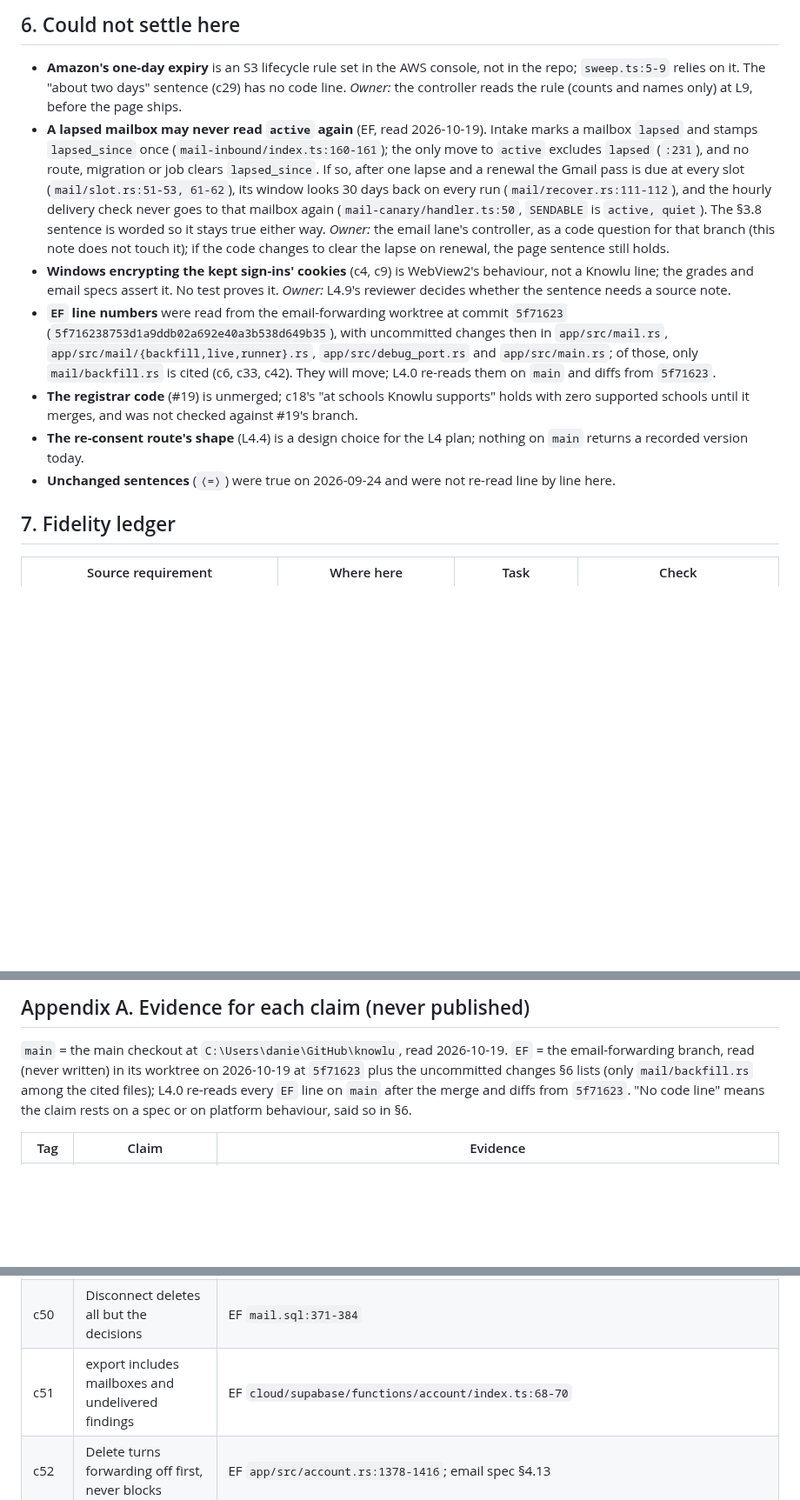
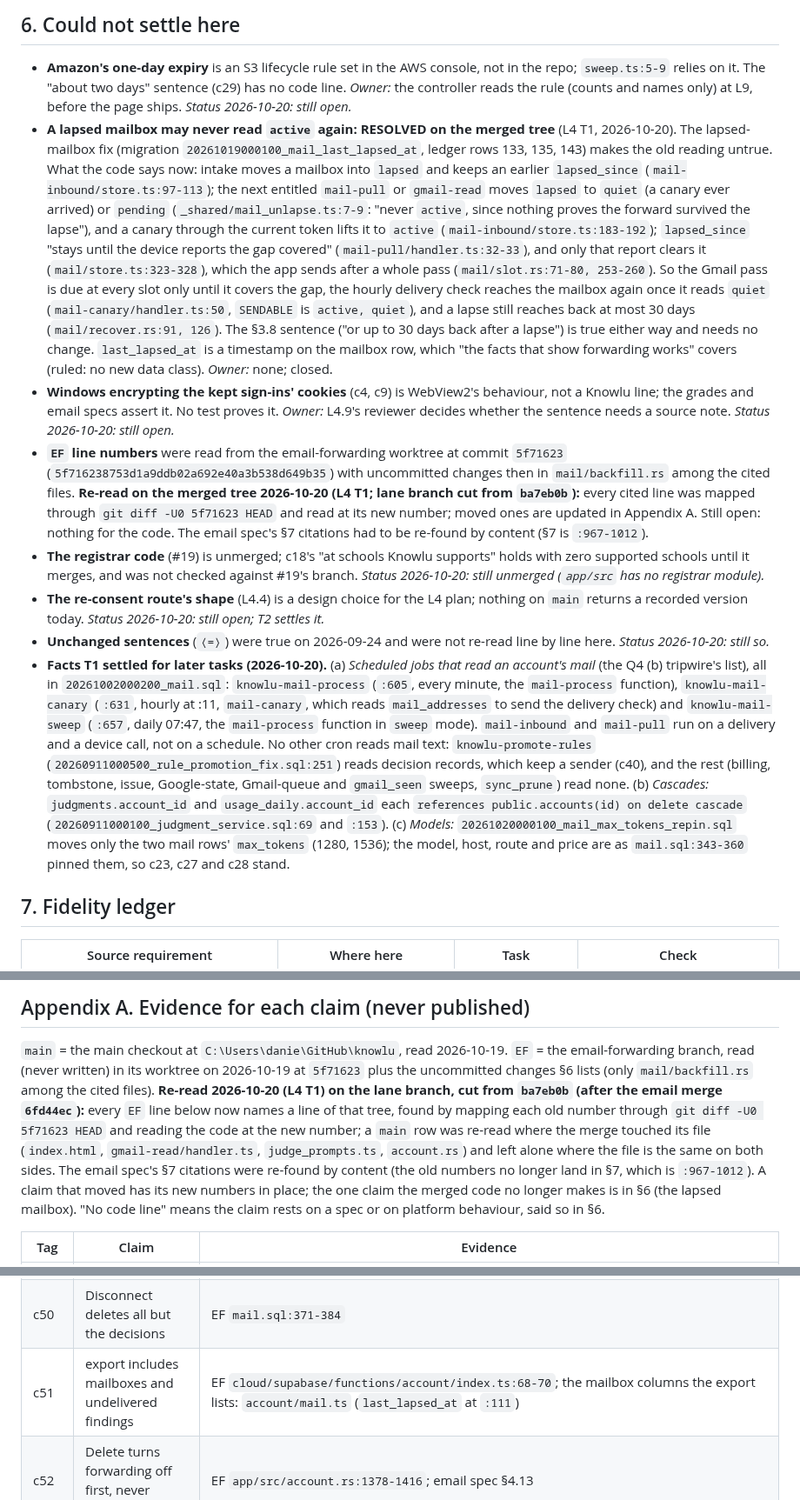
Before and after one commit to quinnhall07/knowlu, a Markdown page: docs/notes/2026-10-19-l4-privacy-page-draft.md, 3 parts joined by grey strips. Shown at 87% size. Rendered like a GitHub page; blank space fills up the shorter version.

Commit message:
docs(l4): the page draft's evidence re-read on the merged tree
L4 T1. Appendix A's EF line numbers are mapped through git diff -U0 5f71623 HEAD and
read at their new numbers; main rows re-read where the email merge touched their file.
The email spec's section 7 cites are re-found by content. Section 6's lapsed-mailbox
item is resolved by the lapsed-mailbox fix (c42a stays true either way). Section 6
also records the mail cron jobs, the on-delete-cascade keys for judgments and
usage_daily, and the status of each open item.

Co-Authored-By: Claude Opus 5.5 <noreply@anthropic.com>
Claude-Session: https://claude.ai/code/session_01EtveU7wxFVygY3Msga61qk

```diff
--- a/docs/notes/2026-10-19-l4-privacy-page-draft.md
+++ b/docs/notes/2026-10-19-l4-privacy-page-draft.md
@@ -592,29 +592,52 @@ change.
 
 - **Amazon's one-day expiry** is an S3 lifecycle rule set in the AWS console, not in the repo;
   `sweep.ts:5-9` relies on it. The "about two days" sentence (c29) has no code line. *Owner:* the
-  controller reads the rule (counts and names only) at L9, before the page ships.
-- **A lapsed mailbox may never read `active` again** (EF, read 2026-10-19). Intake marks a mailbox
-  `lapsed` and stamps `lapsed_since` once (`mail-inbound/index.ts:160-161`); the only move to
-  `active` excludes `lapsed` (`:231`), and no route, migration or job clears `lapsed_since`. If so,
-  after one lapse and a renewal the Gmail pass is due at every slot (`mail/slot.rs:51-53, 61-62`),
-  its window looks 30 days back on every run (`mail/recover.rs:111-112`), and the hourly delivery
-  check never goes to that mailbox again (`mail-canary/handler.ts:50`, `SENDABLE` is `active,
-  quiet`). The §3.8 sentence is worded so it stays true either way. *Owner:* the email lane's
-  controller, as a code question for that branch (this note does not touch it); if the code changes
-  to clear the lapse on renewal, the page sentence still holds.
+  controller reads the rule (counts and names only) at L9, before the page ships. *Status
+  2026-10-20: still open.*
+- **A lapsed mailbox may never read `active` again: RESOLVED on the merged tree** (L4 T1, 2026-10-20).
+  The lapsed-mailbox fix (migration `20261019000100_mail_last_lapsed_at`, ledger rows 133, 135, 143)
+  makes the old reading untrue. What the code says now: intake moves a mailbox into `lapsed` and keeps
+  an earlier `lapsed_since` (`mail-inbound/store.ts:97-113`); the next entitled `mail-pull` or
+  `gmail-read` moves `lapsed` to `quiet` (a canary ever arrived) or `pending`
+  (`_shared/mail_unlapse.ts:7-9`: "never `active`, since nothing proves the forward survived the
+  lapse"), and a canary through the current token lifts it to `active` (`mail-inbound/store.ts:183-192`);
+  `lapsed_since` "stays until the device reports the gap covered" (`mail-pull/handler.ts:32-33`), and
+  only that report clears it (`mail/store.ts:323-328`), which the app sends after a whole pass
+  (`mail/slot.rs:71-80, 253-260`). So the Gmail pass is due at every slot only until it covers the gap,
+  the hourly delivery check reaches the mailbox again once it reads `quiet` (`mail-canary/handler.ts:50`,
+  `SENDABLE` is `active, quiet`), and a lapse still reaches back at most 30 days
+  (`mail/recover.rs:91, 126`). The §3.8 sentence ("or up to 30 days back after a lapse") is true
+  either way and needs no change. `last_lapsed_at` is a timestamp on the mailbox row, which "the facts
+  that show forwarding works" covers (ruled: no new data class). *Owner:* none; closed.
 - **Windows encrypting the kept sign-ins' cookies** (c4, c9) is WebView2's behaviour, not a Knowlu
   line; the grades and email specs assert it. No test proves it. *Owner:* L4.9's reviewer decides
-  whether the sentence needs a source note.
+  whether the sentence needs a source note. *Status 2026-10-20: still open.*
 - **`EF` line numbers** were read from the email-forwarding worktree at commit `5f71623`
-  (`5f716238753d1a9ddb02a692e40a3b538d649b35`), with uncommitted changes then in `app/src/mail.rs`,
-  `app/src/mail/{backfill,live,runner}.rs`, `app/src/debug_port.rs` and `app/src/main.rs`; of
-  those, only `mail/backfill.rs` is cited (c6, c33, c42). They will move; L4.0 re-reads them on
-  `main` and diffs from `5f71623`.
+  (`5f716238753d1a9ddb02a692e40a3b538d649b35`) with uncommitted changes then in `mail/backfill.rs` among
+  the cited files. **Re-read on the merged tree 2026-10-20 (L4 T1; lane branch cut from `ba7eb0b`):**
+  every cited line was mapped through `git diff -U0 5f71623 HEAD` and read at its new number; moved
+  ones are updated in Appendix A. Still open: nothing for the code. The email spec's §7 citations had
+  to be re-found by content (§7 is `:967-1012`).
 - **The registrar code** (#19) is unmerged; c18's "at schools Knowlu supports" holds with zero
-  supported schools until it merges, and was not checked against #19's branch.
+  supported schools until it merges, and was not checked against #19's branch. *Status 2026-10-20:
+  still unmerged (`app/src` has no registrar module).*
 - **The re-consent route's shape** (L4.4) is a design choice for the L4 plan; nothing on `main`
-  returns a recorded version today.
+  returns a recorded version today. *Status 2026-10-20: still open; T2 settles it.*
 - **Unchanged sentences** (`⟨=⟩`) were true on 2026-09-24 and were not re-read line by line here.
+  *Status 2026-10-20: still so.*
+- **Facts T1 settled for later tasks (2026-10-20).** (a) *Scheduled jobs that read an account's mail*
+  (the Q4 (b) tripwire's list), all in `20261002000200_mail.sql`: `knowlu-mail-process` (`:605`, every
+  minute, the `mail-process` function), `knowlu-mail-canary` (`:631`, hourly at :11, `mail-canary`, which
+  reads `mail_addresses` to send the delivery check) and `knowlu-mail-sweep` (`:657`, daily 07:47, the
+  `mail-process` function in `sweep` mode). `mail-inbound` and `mail-pull` run on a delivery and a
+  device call, not on a schedule. No other cron reads mail text: `knowlu-promote-rules`
+  (`20260911000500_rule_promotion_fix.sql:251`) reads decision records, which keep a sender (c40), and
+  the rest (billing, tombstone, issue, Google-state, Gmail-queue and `gmail_seen` sweeps, `sync_prune`)
+  read none. (b) *Cascades:* `judgments.account_id` and `usage_daily.account_id` each `references
+  public.accounts(id) on delete cascade` (`20260911000100_judgment_service.sql:69` and `:153`).
+  (c) *Models:* `20261020000100_mail_max_tokens_repin.sql` moves only the two mail rows' `max_tokens`
+  (1280, 1536); the model, host, route and price are as `mail.sql:343-360` pinned them, so c23, c27 and
+  c28 stand.
 
 ## 7. Fidelity ledger
 
@@ -645,9 +668,16 @@ change.
 
 `main` = the main checkout at `C:\Users\danie\GitHub\knowlu`, read 2026-10-19. `EF` = the
 email-forwarding branch, read (never written) in its worktree on 2026-10-19 at `5f71623` plus
-the uncommitted changes §6 lists (only `mail/backfill.rs` among the cited files); L4.0 re-reads
-every `EF` line on `main` after the merge and diffs from `5f71623`. "No code line" means
-the claim rests on a spec or on platform behaviour, said so in §6.
+the uncommitted changes §6 lists (only `mail/backfill.rs` among the cited files). **Re-read
+2026-10-20 (L4 T1) on the lane branch, cut from `ba7eb0b` (after the email merge `6fd44ec`):**
+every `EF` line below now names a line of that tree, found by mapping each old number through
+`git diff -U0 5f71623 HEAD` and reading the code at the new number; a `main` row was re-read
+where the merge touched its file (`index.html`, `gmail-read/handler.ts`, `judge_prompts.ts`,
+`account.rs`) and left alone where the file is the same on both sides. The email spec's §7
+citations were re-found by content (the old numbers no longer land in §7, which is `:967-1012`). A claim
+that moved has its new numbers in place; the one claim the merged code no longer makes is in
+§6 (the lapsed mailbox). "No code line" means the claim rests on a spec or on platform
+behaviour, said so in §6.
 
 | Tag | Claim | Evidence |
 |---|---|---|
@@ -705,6 +735,6 @@ the claim rests on a spec or on platform behaviour, said so in §6.
 | c48 | not trained on, not pooled | EF `mail.sql:205-224, 249, 281, 299` |
 | c49 | Gmail retention | main `migrations/20260911000900_final_review_fixes.sql:48, 72`; `gmail_disconnect_purge.sql:12-14, 33-34` |
 | c50 | Disconnect deletes all but the decisions | EF `mail.sql:371-384` |
-| c51 | export includes mailboxes and undelivered findings | EF `cloud/supabase/functions/account/index.ts:68-70` |
+| c51 | export includes mailboxes and undelivered findings | EF `cloud/supabase/functions/account/index.ts:68-70`; the mailbox columns the export lists: `account/mail.ts` (`last_lapsed_at` at `:111`) |
 | c52 | Delete turns forwarding off first, never blocks | EF `app/src/account.rs:1378-1416`; email spec §4.13 |
 | c53 | Delete removes both kept sign-ins | EF `account.rs:1274-1284` (the data folder holds `lms-session`: main `grades.rs:271-273`) |
```
Also changed, not shown: other parts of docs/notes/2026-10-19-l4-privacy-page-draft.md (+18 -18 lines).
